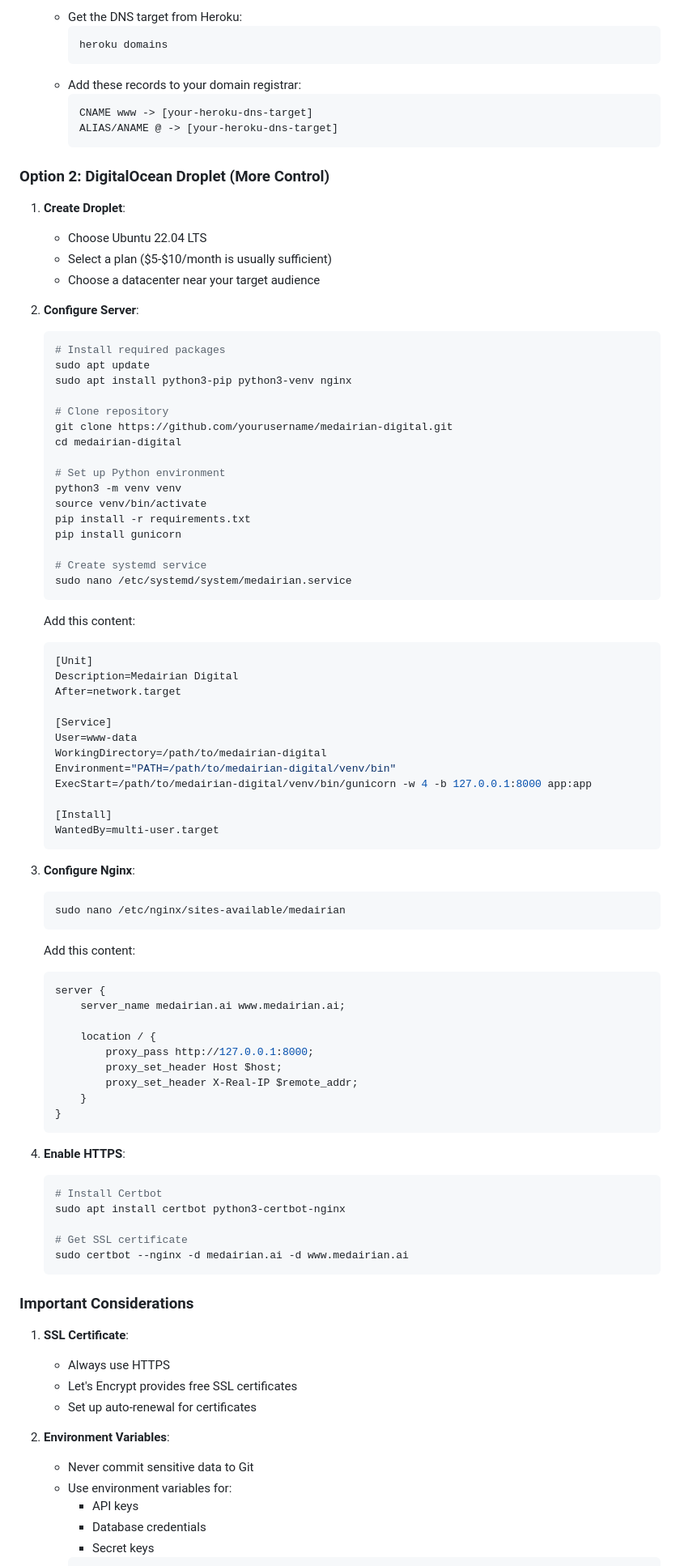
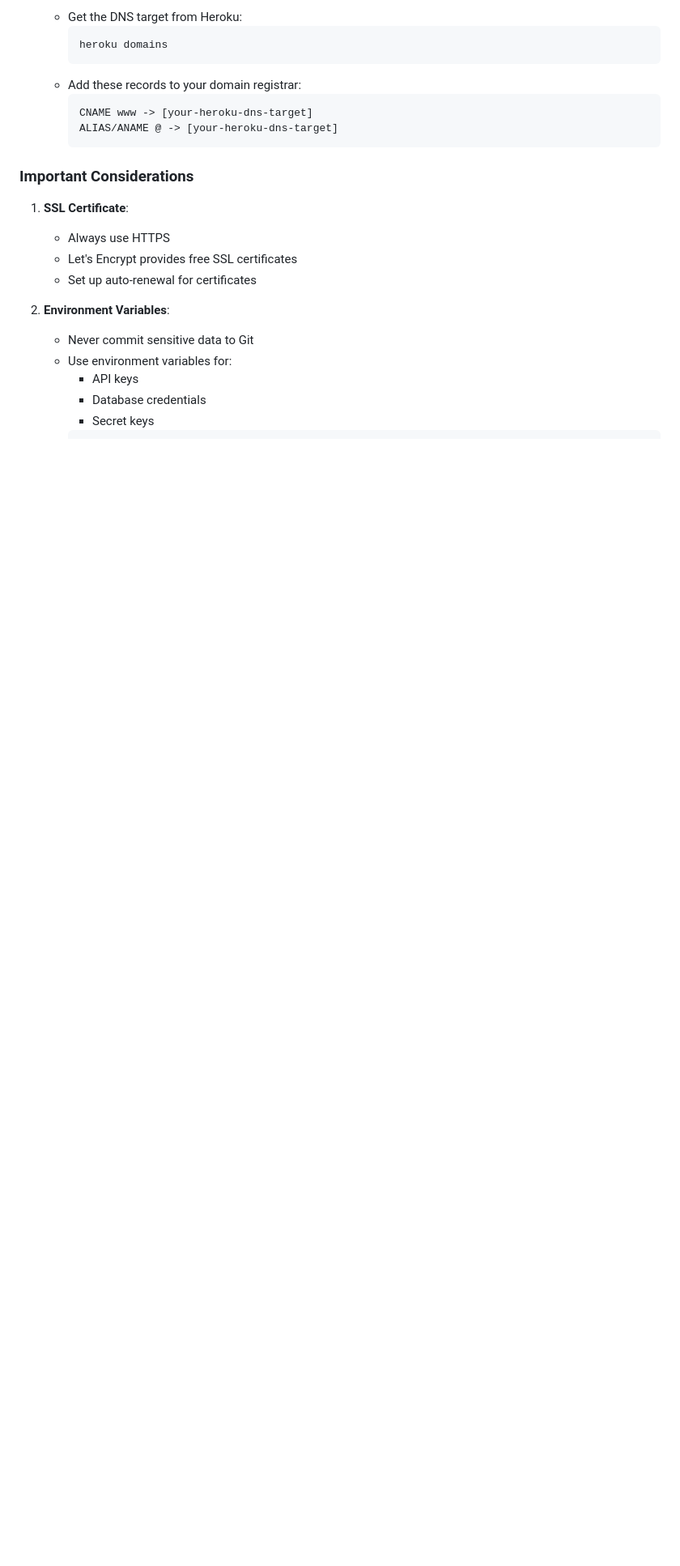
Before and after one commit to atefattia/medairian-digital, a Markdown page: README.md, the part around the change. Shown at 81% size. GitHub-like rendering; blank space fills up the shorter version.

Commit message:
docs: remove unneeded deployment documentation in readme :memo:

````diff
--- a/README.md
+++ b/README.md
@@ -163,76 +163,6 @@ The templates will automatically update to reflect any changes made to these YAM
      ALIAS/ANAME @ -> [your-heroku-dns-target]
      ```
 
-### Option 2: DigitalOcean Droplet (More Control)
-
-1. **Create Droplet**:
-   - Choose Ubuntu 22.04 LTS
-   - Select a plan ($5-$10/month is usually sufficient)
-   - Choose a datacenter near your target audience
-
-2. **Configure Server**:
-   ```bash
-   # Install required packages
-   sudo apt update
-   sudo apt install python3-pip python3-venv nginx
-
-   # Clone repository
-   git clone https://github.com/yourusername/medairian-digital.git
-   cd medairian-digital
-
-   # Set up Python environment
-   python3 -m venv venv
-   source venv/bin/activate
-   pip install -r requirements.txt
-   pip install gunicorn
-
-   # Create systemd service
-   sudo nano /etc/systemd/system/medairian.service
-   ```
-
-   Add this content:
-   ```ini
-   [Unit]
-   Description=Medairian Digital
-   After=network.target
-
-   [Service]
-   User=www-data
-   WorkingDirectory=/path/to/medairian-digital
-   Environment="PATH=/path/to/medairian-digital/venv/bin"
-   ExecStart=/path/to/medairian-digital/venv/bin/gunicorn -w 4 -b 127.0.0.1:8000 app:app
-
-   [Install]
-   WantedBy=multi-user.target
-   ```
-
-3. **Configure Nginx**:
-   ```bash
-   sudo nano /etc/nginx/sites-available/medairian
-   ```
-
-   Add this content:
-   ```nginx
-   server {
-       server_name medairian.ai www.medairian.ai;
-
-       location / {
-           proxy_pass http://127.0.0.1:8000;
-           proxy_set_header Host $host;
-           proxy_set_header X-Real-IP $remote_addr;
-       }
-   }
-   ```
-
-4. **Enable HTTPS**:
-   ```bash
-   # Install Certbot
-   sudo apt install certbot python3-certbot-nginx
-
-   # Get SSL certificate
-   sudo certbot --nginx -d medairian.ai -d www.medairian.ai
-   ```
-
 ### Important Considerations
 
 1. **SSL Certificate**:
````
